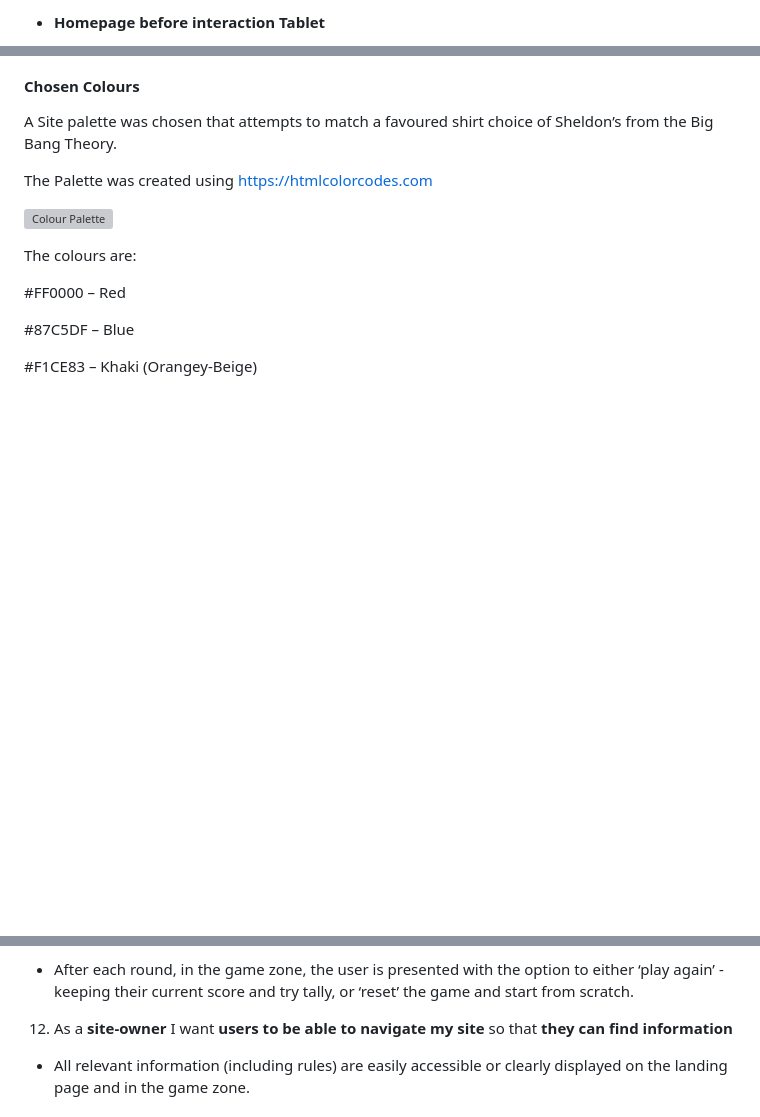
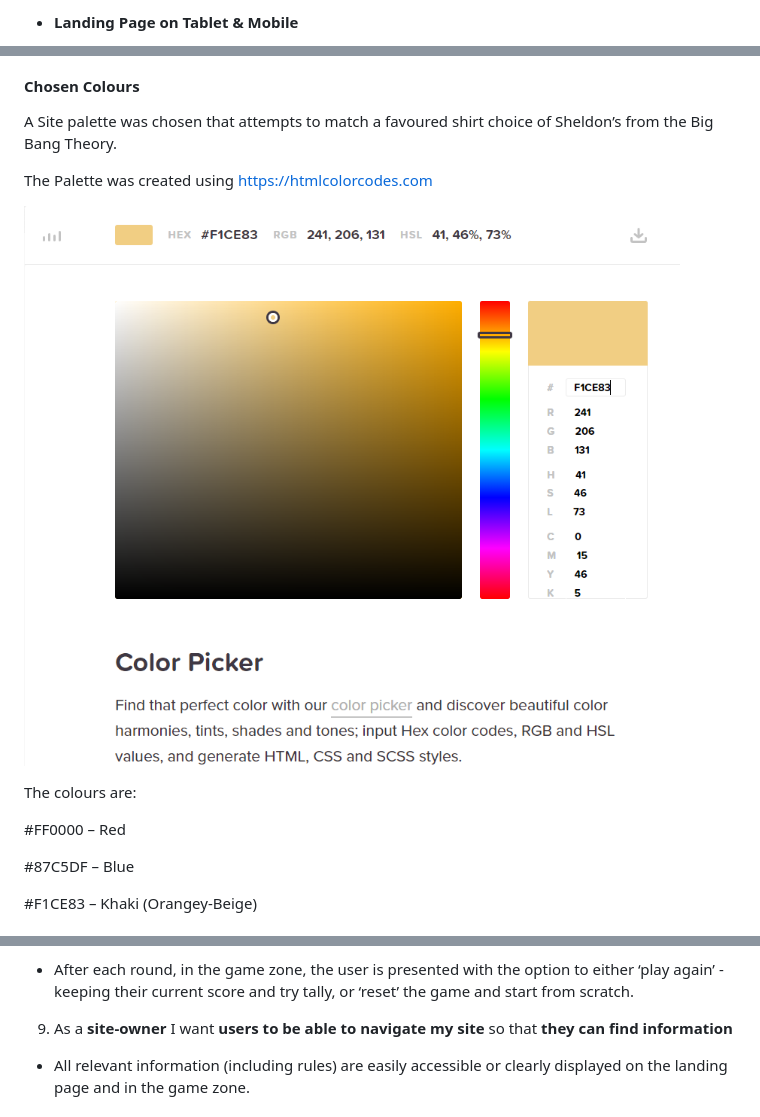
Before and after one commit to Libbu/thats-my-spock, a Markdown page: README.md, 3 parts joined by grey strips. Rendered like a GitHub page; blank space fills up the shorter version; grey boxes are pictures that could not be loaded.

```diff
--- a/README.md
+++ b/README.md
@@ -126,3 +126,3 @@ Our logo was lovingly crafted by the DEV team to appeal to our site’s target a
 
-- __Homepage before interaction Tablet__
+- __Landing Page on Tablet & Mobile__
 
@@ -150,7 +138,7 @@ A Site palette was chosen that attempts to match a favoured shirt choice of Shel
 
 The Palette was created using https://htmlcolorcodes.com
 
-![Colour Palette](https://)
+![Colour Picker](/media/colour-palette.png)
 
 The colours are:
 
@@ -256,11 +244,7 @@ Mobile View
 
 -  After each round, in the game zone, the user is presented with the option to either ‘play again’ - keeping their current score and try tally, or ‘reset’ the game and start from scratch.
 
-
-
-
-
-12. As a **site-owner** I want **users to be able to navigate my site** so that **they can find information**
+9. As a **site-owner** I want **users to be able to navigate my site** so that **they can find information**
 
 - All relevant information (including rules) are easily accessible or clearly displayed on the landing page and in the game zone.
 
```
Also changed, not shown: other parts of README.md (+10 -23 lines).
